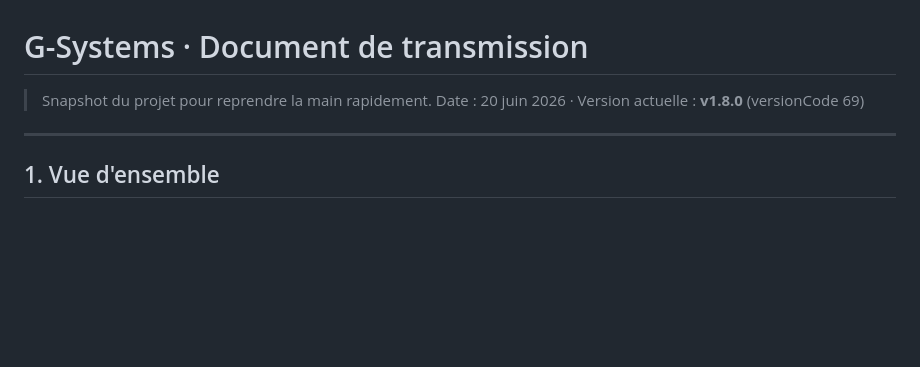
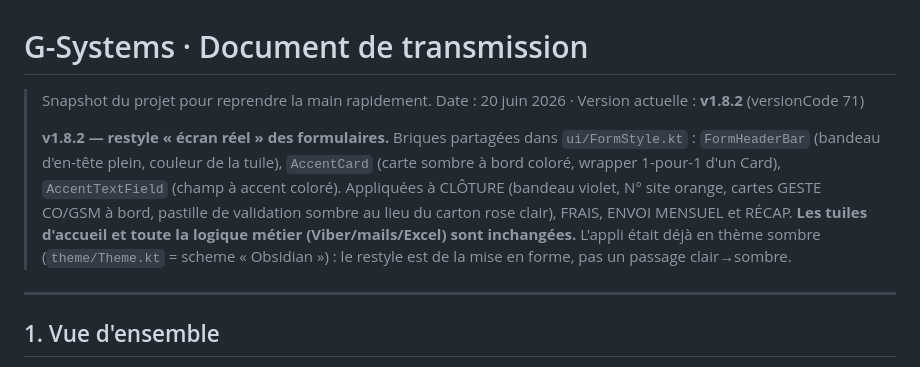
Before and after one commit to morpheus45/gsystem, a Markdown page: HANDOFF.md, the part around the change. GitHub-like rendering; blank space fills up the shorter version.

Commit message:
docs: HANDOFF à jour pour v1.8.2 (restyle écran réel) [skip ci]
Co-Authored-By: Claude Opus 4.8 <noreply@anthropic.com>

```diff
--- a/HANDOFF.md
+++ b/HANDOFF.md
@@ -1,7 +1,17 @@
 # G-Systems · Document de transmission
 
 > Snapshot du projet pour reprendre la main rapidement.
-> Date : 20 juin 2026 · Version actuelle : **v1.8.0** (versionCode 69)
+> Date : 20 juin 2026 · Version actuelle : **v1.8.2** (versionCode 71)
+>
+> **v1.8.2 — restyle « écran réel » des formulaires.** Briques partagées dans
+> `ui/FormStyle.kt` : `FormHeaderBar` (bandeau d'en-tête plein, couleur de la
+> tuile), `AccentCard` (carte sombre à bord coloré, wrapper 1-pour-1 d'un Card),
+> `AccentTextField` (champ à accent coloré). Appliquées à CLÔTURE (bandeau violet,
+> N° site orange, cartes GESTE CO/GSM à bord, pastille de validation sombre au lieu
+> du carton rose clair), FRAIS, ENVOI MENSUEL et RÉCAP. **Les tuiles d'accueil et
+> toute la logique métier (Viber/mails/Excel) sont inchangées.** L'appli était déjà
+> en thème sombre (`theme/Theme.kt` = scheme « Obsidian ») : le restyle est de la
+> mise en forme, pas un passage clair→sombre.
 
 ---
 
```
